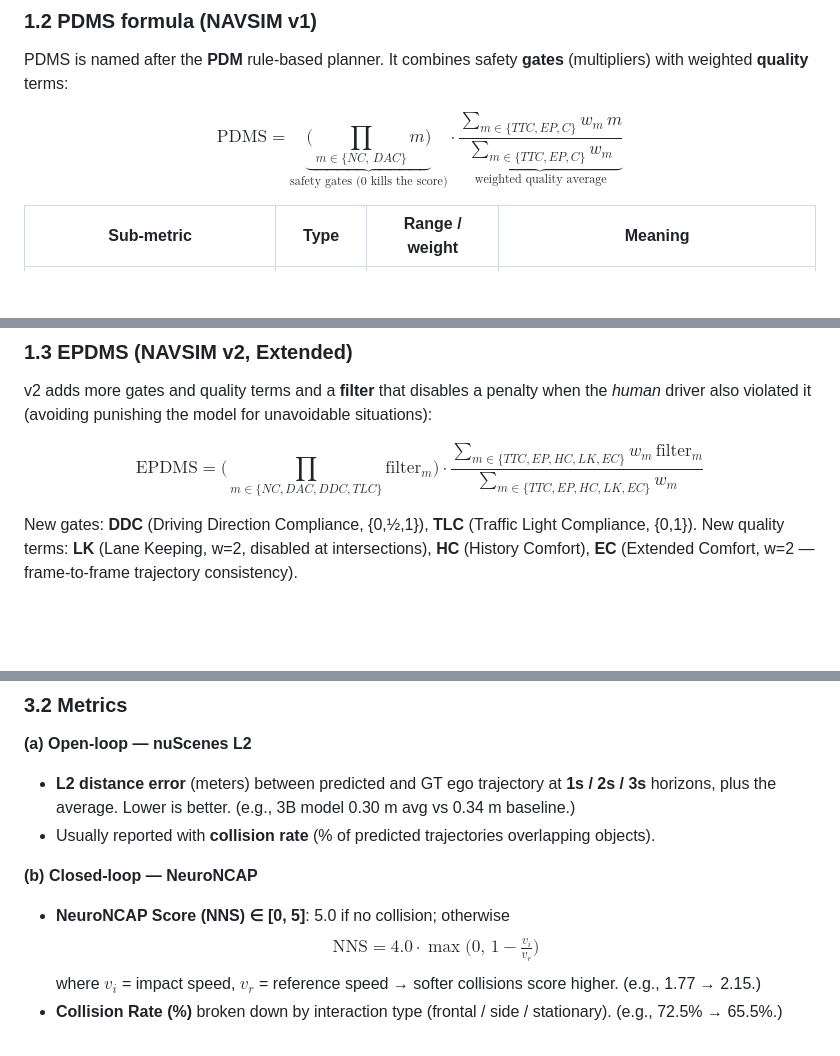
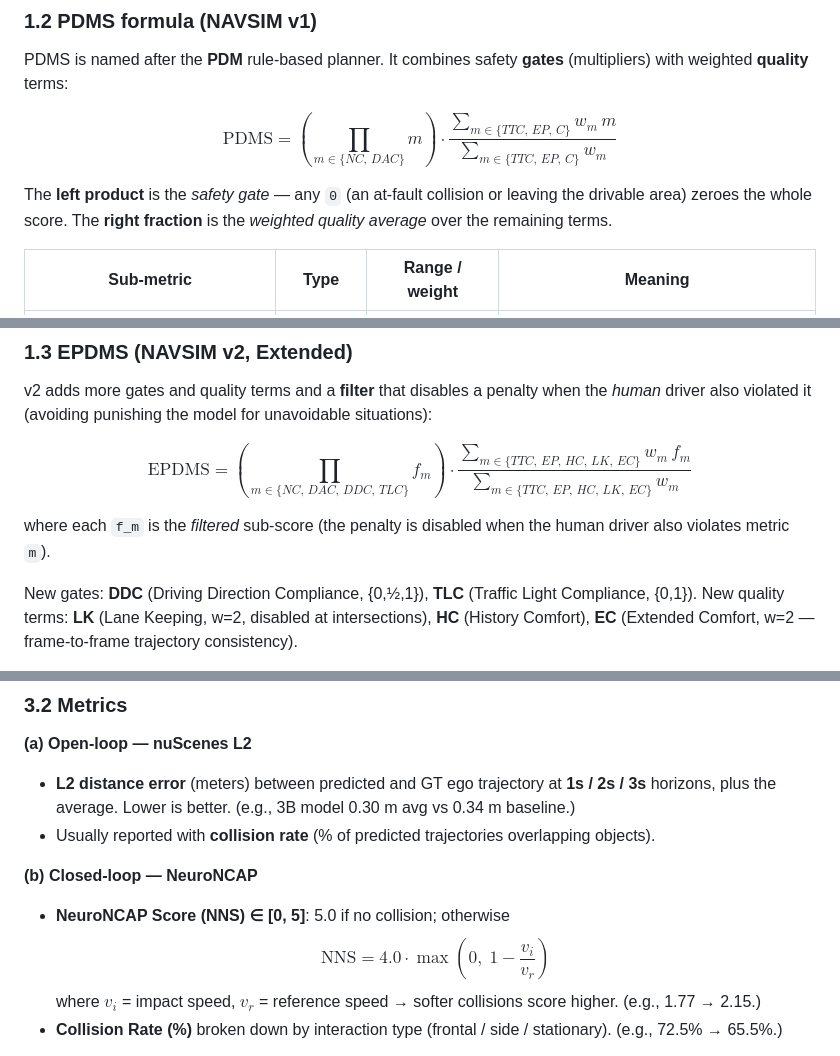
Before and after one commit to morimori0456/ML_report, a Markdown page: autonomous_driving/driving_benchmarks/driving_benchmarks.md, 3 parts joined by grey strips. Rendered like a GitHub page; blank space fills up the shorter version.

```diff
--- a/autonomous_driving/driving_benchmarks/driving_benchmarks.md
+++ b/autonomous_driving/driving_benchmarks/driving_benchmarks.md
@@ -27,8 +27,10 @@ NAVSIM sits **between open-loop and closed-loop** evaluation. Pure open-loop (e.
 PDMS is named after the **PDM** rule-based planner. It combines safety **gates** (multipliers) with weighted **quality** terms:
 
 $$
-\text{PDMS} = \underbrace{\Big(\prod_{m\in\{NC,\,DAC\}} m\Big)}_{\text{safety gates (0 kills the score)}} \cdot \underbrace{\frac{\sum_{m\in\{TTC,EP,C\}} w_m\, m}{\sum_{m\in\{TTC,EP,C\}} w_m}}_{\text{weighted quality average}}
+\text{PDMS} = \left( \prod_{m \in \{NC,\, DAC\}} m \right) \cdot \frac{\sum_{m \in \{TTC,\, EP,\, C\}} w_m \, m}{\sum_{m \in \{TTC,\, EP,\, C\}} w_m}
 $$
+
+The **left product** is the *safety gate* — any `0` (an at-fault collision or leaving the drivable area) zeroes the whole score. The **right fraction** is the *weighted quality average* over the remaining terms.
 
 | Sub-metric | Type | Range / weight | Meaning |
 |---|---|---|---|
@@ -44,8 +46,10 @@ $$
 v2 adds more gates and quality terms and a **filter** that disables a penalty when the *human* driver also violated it (avoiding punishing the model for unavoidable situations):
 
 $$
-\text{EPDMS} = \Big(\prod_{m\in\{NC,DAC,DDC,TLC\}} \text{filter}_m\Big)\cdot\frac{\sum_{m\in\{TTC,EP,HC,LK,EC\}} w_m\,\text{filter}_m}{\sum_{m\in\{TTC,EP,HC,LK,EC\}} w_m}
+\text{EPDMS} = \left( \prod_{m \in \{NC,\, DAC,\, DDC,\, TLC\}} f_m \right) \cdot \frac{\sum_{m \in \{TTC,\, EP,\, HC,\, LK,\, EC\}} w_m \, f_m}{\sum_{m \in \{TTC,\, EP,\, HC,\, LK,\, EC\}} w_m}
 $$
+
+where each `f_m` is the *filtered* sub-score (the penalty is disabled when the human driver also violates metric `m`).
 
 New gates: **DDC** (Driving Direction Compliance, {0,½,1}), **TLC** (Traffic Light Compliance, {0,1}).
 New quality terms: **LK** (Lane Keeping, w=2, disabled at intersections), **HC** (History Comfort), **EC** (Extended Comfort, w=2 — frame-to-frame trajectory consistency).
@@ -91,7 +95,7 @@ Impromptu VLA is a **dataset** (>80k curated clips distilled from 2M+ clips acro
 
 **(b) Closed-loop — NeuroNCAP**
 - **NeuroNCAP Score (NNS) ∈ [0, 5]**: 5.0 if no collision; otherwise
-$$ \text{NNS} = 4.0\cdot\max\!\Big(0,\,1-\tfrac{v_i}{v_r}\Big) $$
+$$ \text{NNS} = 4.0 \cdot \max\left(0,\; 1 - \frac{v_i}{v_r}\right) $$
 where $v_i$ = impact speed, $v_r$ = reference speed → softer collisions score higher. (e.g., 1.77 → 2.15.)
 - **Collision Rate (%)** broken down by interaction type (frontal / side / stationary). (e.g., 72.5% → 65.5%.)
 
```
Also changed, not shown: distillation/distillation_methods_survey.md (+3 -1 lines), distillation/knowledge_distillation.md (+1 -2 lines).
